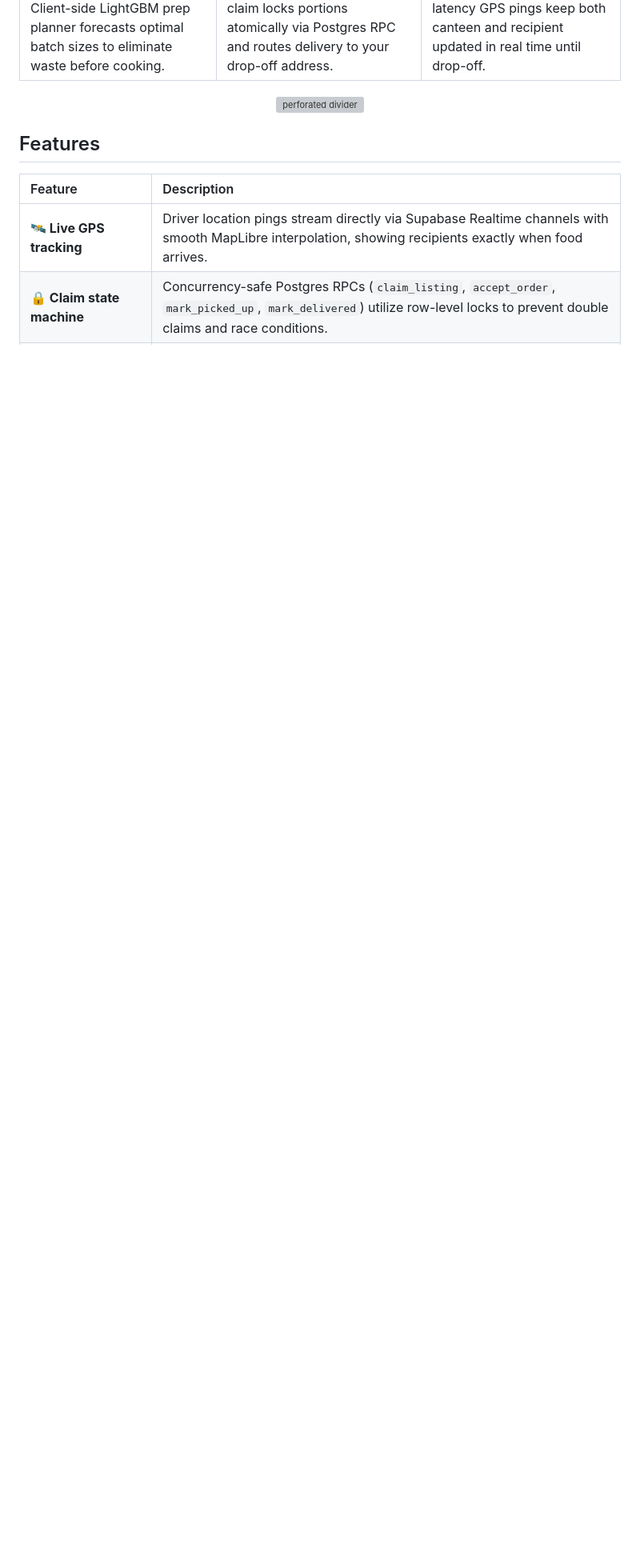
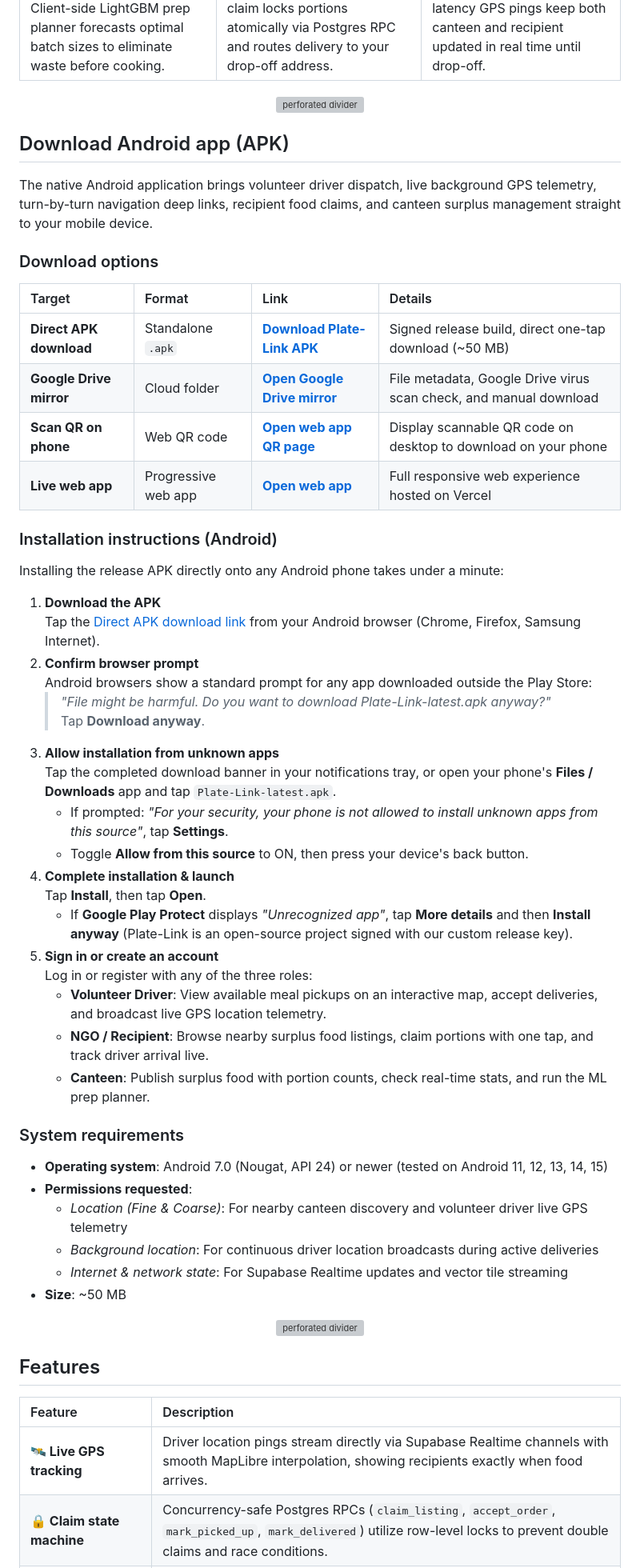
Before and after one commit to thejynxx/plate-link, a Markdown page: README.md, the part around one of its changes. Shown at 80% size. Rendered like a GitHub page; blank space fills up the shorter version; grey boxes are pictures that could not be loaded.

Commit message:
docs: add dedicated Android APK download section and install guide

```diff
--- a/README.md
+++ b/README.md
@@ -92,6 +94,57 @@
     </tr>
   </tbody>
 </table>
+
+<p align="center">
+  <img src="docs/assets/divider.svg" alt="perforated divider" width="100%" />
+</p>
+
+## Download Android app (APK)
+
+<a id="download-apk"></a>
+
+The native Android application brings volunteer driver dispatch, live background GPS telemetry, turn-by-turn navigation deep links, recipient food claims, and canteen surplus management straight to your mobile device.
+
+### Download options
+
+| Target | Format | Link | Details |
+| :--- | :--- | :--- | :--- |
+| **Direct APK download** | Standalone `.apk` | [**Download Plate-Link APK**](https://drive.google.com/uc?export=download&id=1UXZTkNJf9QYrcQjHCvD6oBh-UxarlmYx) | Signed release build, direct one-tap download (~50 MB) |
+| **Google Drive mirror** | Cloud folder | [**Open Google Drive mirror**](https://drive.google.com/open?id=1UXZTkNJf9QYrcQjHCvD6oBh-UxarlmYx) | File metadata, Google Drive virus scan check, and manual download |
+| **Scan QR on phone** | Web QR code | [**Open web app QR page**](https://plate-link-sigma.vercel.app/get-the-app) | Display scannable QR code on desktop to download on your phone |
+| **Live web app** | Progressive web app | [**Open web app**](https://plate-link-sigma.vercel.app) | Full responsive web experience hosted on Vercel |
+
+### Installation instructions (Android)
+
+Installing the release APK directly onto any Android phone takes under a minute:
+
+1. **Download the APK**
+   Tap the [Direct APK download link](https://drive.google.com/uc?export=download&id=1UXZTkNJf9QYrcQjHCvD6oBh-UxarlmYx) from your Android browser (Chrome, Firefox, Samsung Internet).
+2. **Confirm browser prompt**
+   Android browsers show a standard prompt for any app downloaded outside the Play Store:
+   > *"File might be harmful. Do you want to download Plate-Link-latest.apk anyway?"*
+   Tap **Download anyway**.
+3. **Allow installation from unknown apps**
+   Tap the completed download banner in your notifications tray, or open your phone's **Files / Downloads** app and tap `Plate-Link-latest.apk`.
+   - If prompted: *"For your security, your phone is not allowed to install unknown apps from this source"*, tap **Settings**.
+   - Toggle **Allow from this source** to ON, then press your device's back button.
+4. **Complete installation & launch**
+   Tap **Install**, then tap **Open**.
+   - If **Google Play Protect** displays *"Unrecognized app"*, tap **More details** and then **Install anyway** (Plate-Link is an open-source project signed with our custom release key).
+5. **Sign in or create an account**
+   Log in or register with any of the three roles:
+   - **Volunteer Driver**: View available meal pickups on an interactive map, accept deliveries, and broadcast live GPS location telemetry.
+   - **NGO / Recipient**: Browse nearby surplus food listings, claim portions with one tap, and track driver arrival live.
+   - **Canteen**: Publish surplus food with portion counts, check real-time stats, and run the ML prep planner.
+
+### System requirements
+
+- **Operating system**: Android 7.0 (Nougat, API 24) or newer (tested on Android 11, 12, 13, 14, 15)
+- **Permissions requested**:
+  - *Location (Fine & Coarse)*: For nearby canteen discovery and volunteer driver live GPS telemetry
+  - *Background location*: For continuous driver location broadcasts during active deliveries
+  - *Internet & network state*: For Supabase Realtime updates and vector tile streaming
+- **Size**: ~50 MB
 
 <p align="center">
   <img src="docs/assets/divider.svg" alt="perforated divider" width="100%" />
```
Also changed, not shown: other parts of README.md (+2 -0 lines).
